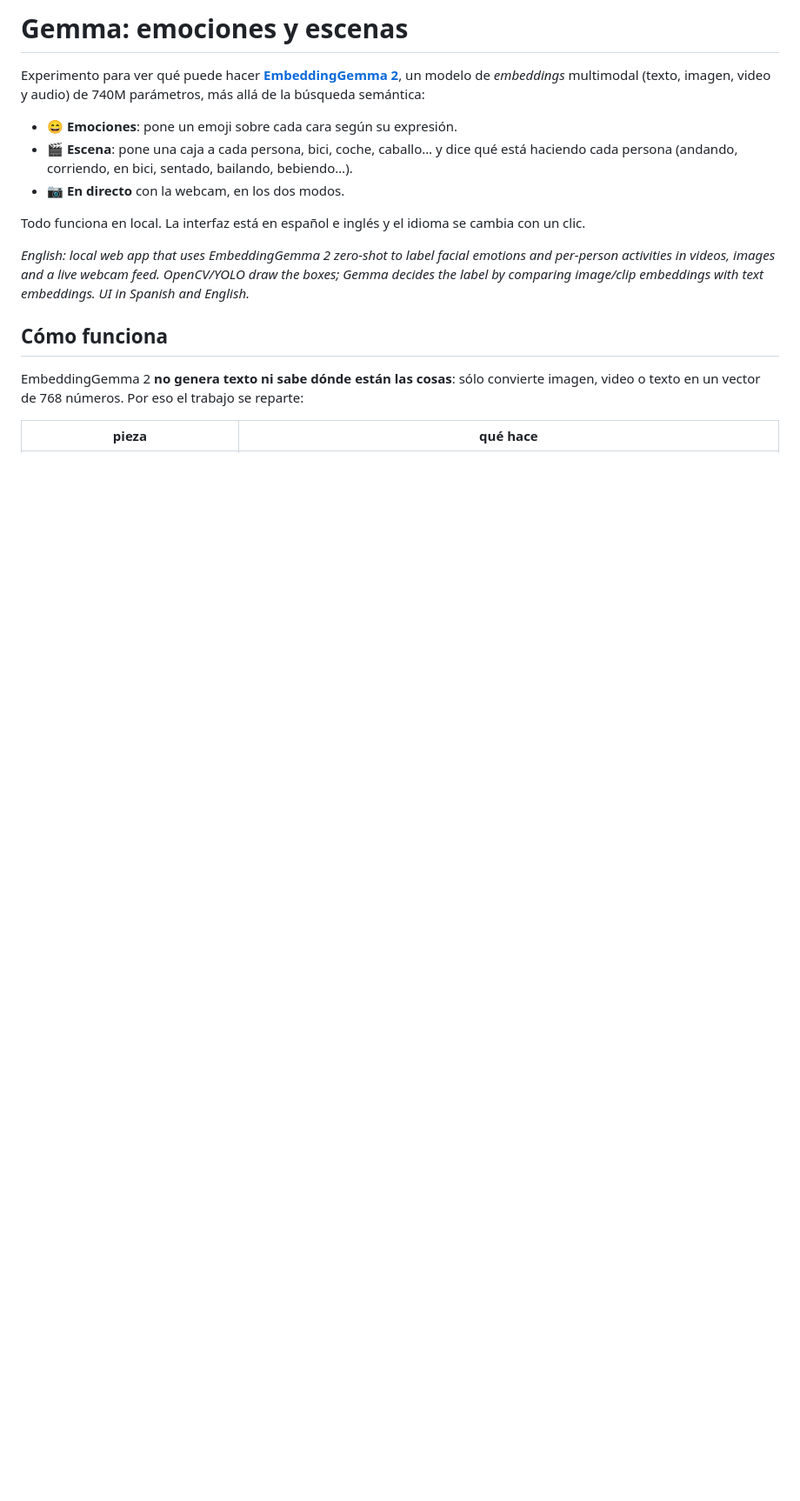
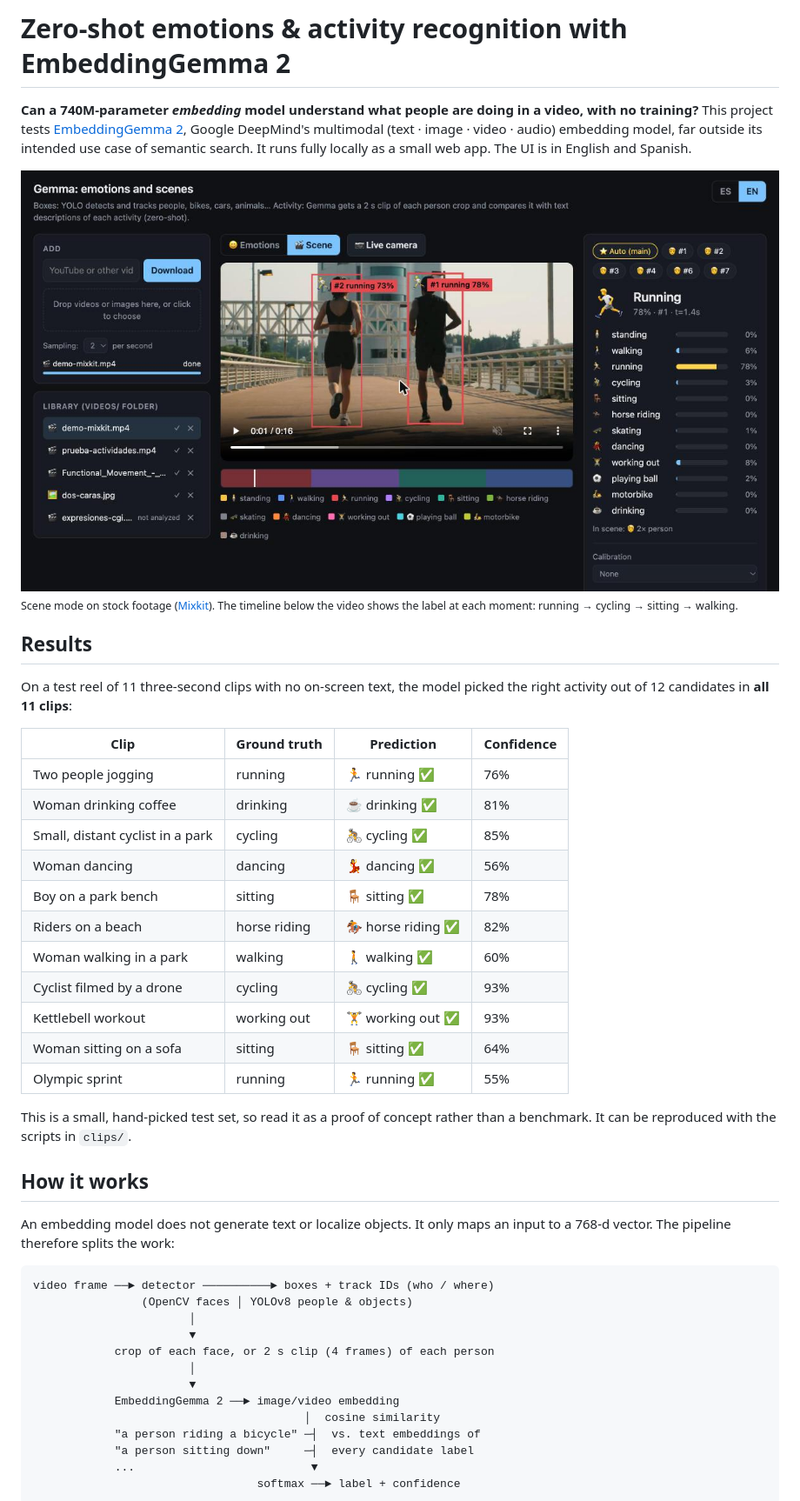
Before and after one commit to Z3NN-AI/gemma2-embeddings, a Markdown page: README.md, the part around one of its changes. Shown at 87% size. Drawn GitHub-style; pictures changed too: docs/scene-demo.jpg (added); blank space fills up the shorter version.

Commit message:
README in English with results, findings and demo screenshot
Co-Authored-By: Claude Opus 5.5 <noreply@anthropic.com>

````diff
--- a/README.md
+++ b/README.md
@@ -1,17 +1,48 @@
-# Gemma: emociones y escenas
+# Zero-shot emotions & activity recognition with EmbeddingGemma 2
 
-Experimento para ver qué puede hacer **[EmbeddingGemma 2](https://huggingface.co/google/embeddinggemma-2)**, un modelo de *embeddings* multimodal (texto, imagen, video y audio) de 740M parámetros, más allá de la búsqueda semántica:
+**Can a 740M-parameter *embedding* model understand what people are doing in a video, with no training?**
+This project tests [EmbeddingGemma 2](https://huggingface.co/google/embeddinggemma-2), Google DeepMind's multimodal (text · image · video · audio) embedding model, far outside its intended use case of semantic search. It runs fully locally as a small web app. The UI is in English and Spanish.
 
-- 😄 **Emociones**: pone un emoji sobre cada cara según su expresión.
-- 🎬 **Escena**: pone una caja a cada persona, bici, coche, caballo… y dice qué está haciendo cada persona (andando, corriendo, en bici, sentado, bailando, bebiendo…).
-- 📷 **En directo** con la webcam, en los dos modos.
+![Scene mode: YOLO tracks each person, EmbeddingGemma 2 labels their activity from a 2-second clip](docs/scene-demo.jpg)
+<sub>Scene mode on stock footage ([Mixkit](https://mixkit.co)). The timeline below the video shows the label at each moment: running → cycling → sitting → walking.</sub>
 
-Todo funciona en local. La interfaz está en español e inglés y el idioma se cambia con un clic.
+## Results
 
-*English: local web app that uses EmbeddingGemma 2 zero-shot to label facial emotions and per-person activities in videos, images and a live webcam feed. OpenCV/YOLO draw the boxes; Gemma decides the label by comparing image/clip embeddings with text embeddings. UI in Spanish and English.*
+On a test reel of 11 three-second clips with no on-screen text, the model picked the right activity out of 12 candidates in **all 11 clips**:
 
-## Cómo funciona
+| Clip | Ground truth | Prediction | Confidence |
+|---|---|---|---|
+| Two people jogging | running | 🏃 running ✅ | 76% |
+| Woman drinking coffee | drinking | ☕ drinking ✅ | 81% |
+| Small, distant cyclist in a park | cycling | 🚴 cycling ✅ | 85% |
+| Woman dancing | dancing | 💃 dancing ✅ | 56% |
+| Boy on a park bench | sitting | 🪑 sitting ✅ | 78% |
+| Riders on a beach | horse riding | 🏇 horse riding ✅ | 82% |
+| Woman walking in a park | walking | 🚶 walking ✅ | 60% |
+| Cyclist filmed by a drone | cycling | 🚴 cycling ✅ | 93% |
+| Kettlebell workout | working out | 🏋️ working out ✅ | 93% |
+| Woman sitting on a sofa | sitting | 🪑 sitting ✅ | 64% |
+| Olympic sprint | running | 🏃 running ✅ | 55% |
 
-EmbeddingGemma 2 **no genera texto ni sabe dónde están las cosas**: sólo convierte imagen, video o texto en un vector de 768 números. Por eso el trabajo se reparte:
+This is a small, hand-picked test set, so read it as a proof of concept rather than a benchmark. It can be reproduced with the scripts in `clips/`.
 
-| pieza | qué hace |
+## How it works
+
+An embedding model does not generate text or localize objects. It only maps an input to a 768-d vector. The pipeline therefore splits the work:
+
+```
+video frame ──► detector ──────────► boxes + track IDs (who / where)
+                (OpenCV faces │ YOLOv8 people & objects)
+                       │
+                       ▼
+            crop of each face, or 2 s clip (4 frames) of each person
+                       │
+                       ▼
+            EmbeddingGemma 2 ──► image/video embedding
+                                        │  cosine similarity
+            "a person riding a bicycle" ─┤  vs. text embeddings of
+            "a person sitting down"     ─┤  every candidate label
+            ...                          ▼
+                                 softmax ──► label + confidence
+```
+
````
Also changed, not shown: other parts of README.md (+49 -52 lines).
